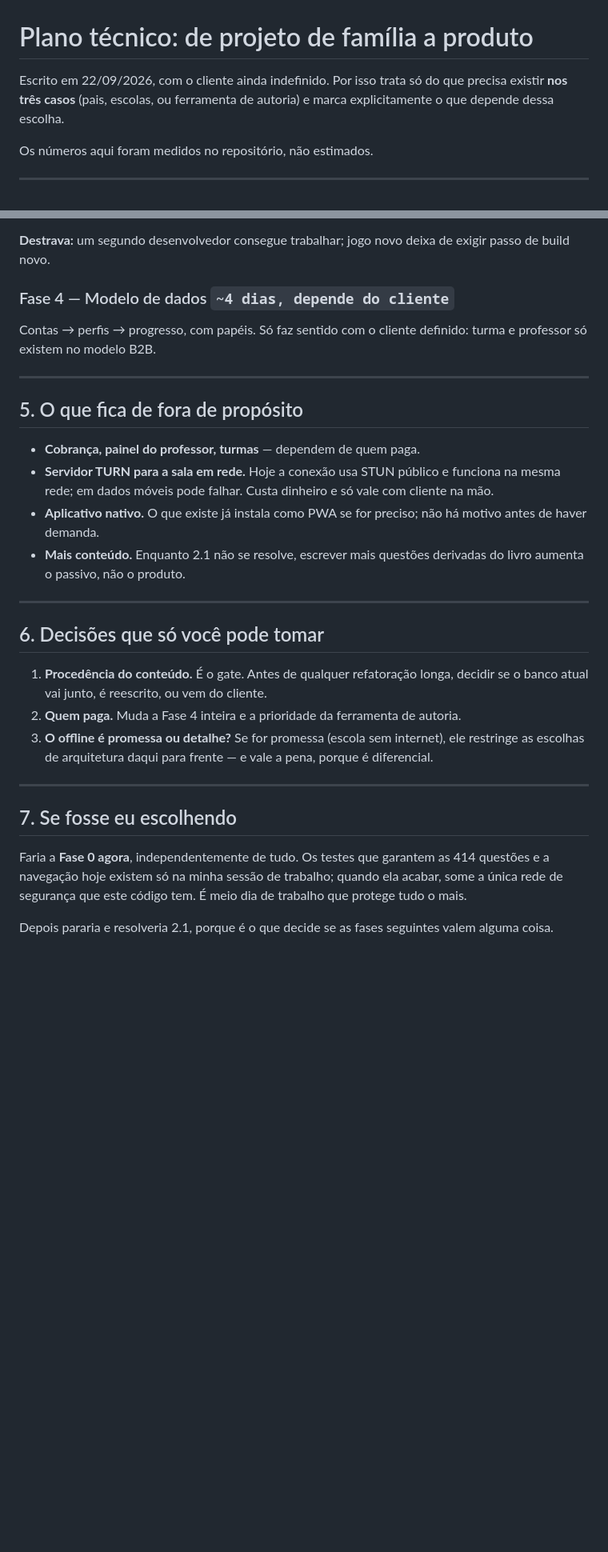
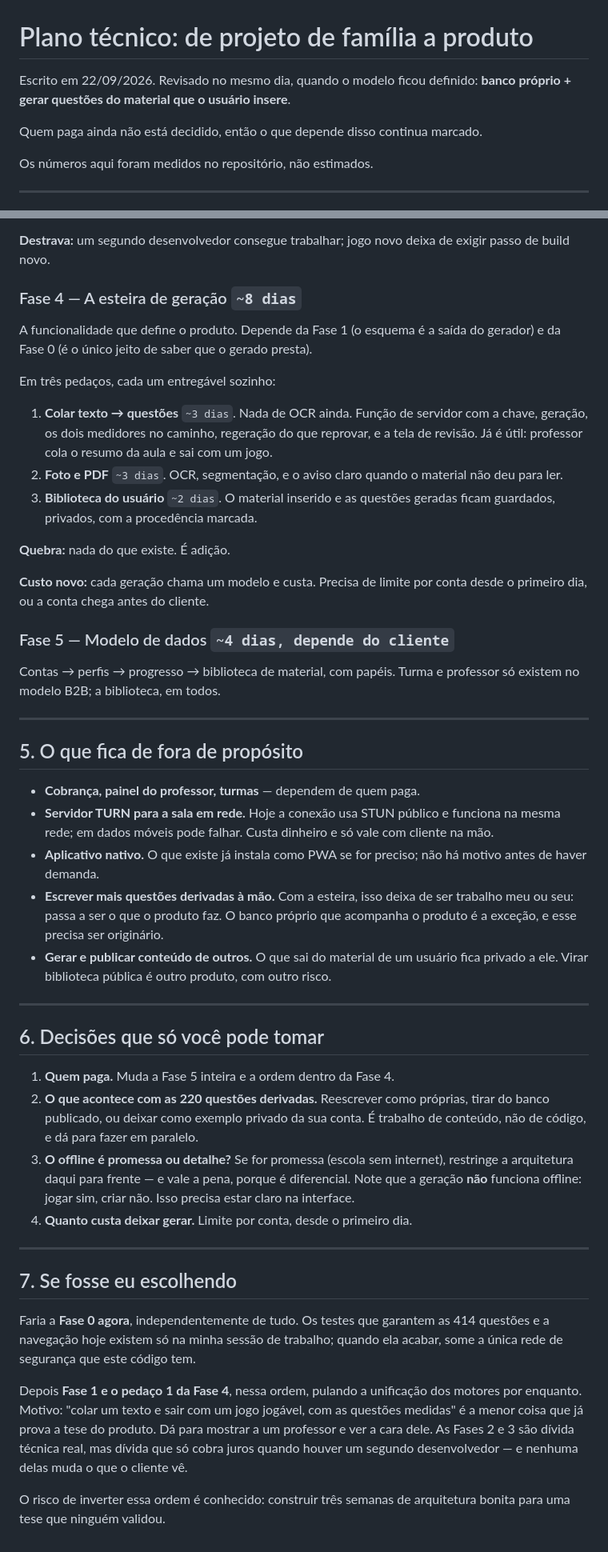
Before and after one commit to alansantospi/jogos-de-estudo, a Markdown page: PLANO.md, 2 parts joined by grey strips. Shown at 80% size. Drawn GitHub-style; blank space fills up the shorter version.

```diff
--- a/PLANO.md
+++ b/PLANO.md
@@ -1,8 +1,9 @@
 # Plano técnico: de projeto de família a produto
 
-Escrito em 22/09/2026, com o cliente ainda indefinido. Por isso trata só do
-que precisa existir **nos três casos** (pais, escolas, ou ferramenta de
-autoria) e marca explicitamente o que depende dessa escolha.
+Escrito em 22/09/2026. Revisado no mesmo dia, quando o modelo ficou
+definido: **banco próprio + gerar questões do material que o usuário insere**.
+
+Quem paga ainda não está decidido, então o que depende disso continua marcado.
 
 Os números aqui foram medidos no repositório, não estimados.
 
@@ -190,10 +242,31 @@ texto exato somem.
 **Destrava:** um segundo desenvolvedor consegue trabalhar; jogo novo deixa de
 exigir passo de build novo.
 
-### Fase 4 — Modelo de dados `~4 dias, depende do cliente`
+### Fase 4 — A esteira de geração `~8 dias`
 
-Contas → perfis → progresso, com papéis. Só faz sentido com o cliente
-definido: turma e professor só existem no modelo B2B.
+A funcionalidade que define o produto. Depende da Fase 1 (o esquema é a saída
+do gerador) e da Fase 0 (é o único jeito de saber que o gerado presta).
+
+Em três pedaços, cada um entregável sozinho:
+
+1. **Colar texto → questões** `~3 dias`. Nada de OCR ainda. Função de servidor
+   com a chave, geração, os dois medidores no caminho, regeração do que
+   reprovar, e a tela de revisão. Já é útil: professor cola o resumo da aula e
+   sai com um jogo.
+2. **Foto e PDF** `~3 dias`. OCR, segmentação, e o aviso claro quando o
+   material não deu para ler.
+3. **Biblioteca do usuário** `~2 dias`. O material inserido e as questões
+   geradas ficam guardados, privados, com a procedência marcada.
+
+**Quebra:** nada do que existe. É adição.
+
+**Custo novo:** cada geração chama um modelo e custa. Precisa de limite por
+conta desde o primeiro dia, ou a conta chega antes do cliente.
+
+### Fase 5 — Modelo de dados `~4 dias, depende do cliente`
+
+Contas → perfis → progresso → biblioteca de material, com papéis. Turma e
+professor só existem no modelo B2B; a biblioteca, em todos.
 
 ---
 
@@ -205,20 +278,26 @@ definido: turma e professor só existem no modelo B2B.
   vale com cliente na mão.
 - **Aplicativo nativo.** O que existe já instala como PWA se for preciso; não
   há motivo antes de haver demanda.
-- **Mais conteúdo.** Enquanto 2.1 não se resolve, escrever mais questões
-  derivadas do livro aumenta o passivo, não o produto.
+- **Escrever mais questões derivadas à mão.** Com a esteira, isso deixa de ser
+  trabalho meu ou seu: passa a ser o que o produto faz. O banco próprio que
+  acompanha o produto é a exceção, e esse precisa ser originário.
+- **Gerar e publicar conteúdo de outros.** O que sai do material de um usuário
+  fica privado a ele. Virar biblioteca pública é outro produto, com outro
+  risco.
 
 ---
 
 ## 6. Decisões que só você pode tomar
 
-1. **Procedência do conteúdo.** É o gate. Antes de qualquer refatoração
-   longa, decidir se o banco atual vai junto, é reescrito, ou vem do cliente.
-2. **Quem paga.** Muda a Fase 4 inteira e a prioridade da ferramenta de
-   autoria.
+1. **Quem paga.** Muda a Fase 5 inteira e a ordem dentro da Fase 4.
+2. **O que acontece com as 220 questões derivadas.** Reescrever como próprias,
+   tirar do banco publicado, ou deixar como exemplo privado da sua conta. É
+   trabalho de conteúdo, não de código, e dá para fazer em paralelo.
 3. **O offline é promessa ou detalhe?** Se for promessa (escola sem internet),
-   ele restringe as escolhas de arquitetura daqui para frente — e vale a pena,
-   porque é diferencial.
+   restringe a arquitetura daqui para frente — e vale a pena, porque é
+   diferencial. Note que a geração **não** funciona offline: jogar sim, criar
+   não. Isso precisa estar claro na interface.
+4. **Quanto custa deixar gerar.** Limite por conta, desde o primeiro dia.
 
 ---
 
@@ -226,8 +305,14 @@ definido: turma e professor só existem no modelo B2B.
 
 Faria a **Fase 0 agora**, independentemente de tudo. Os testes que garantem as
 414 questões e a navegação hoje existem só na minha sessão de trabalho; quando
-ela acabar, some a única rede de segurança que este código tem. É meio dia de
-trabalho que protege tudo o mais.
+ela acabar, some a única rede de segurança que este código tem.
 
-Depois pararia e resolveria 2.1, porque é o que decide se as fases seguintes
-valem alguma coisa.
+Depois **Fase 1 e o pedaço 1 da Fase 4**, nessa ordem, pulando a unificação
+dos motores por enquanto. Motivo: "colar um texto e sair com um jogo jogável,
+com as questões medidas" é a menor coisa que já prova a tese do produto. Dá
+para mostrar a um professor e ver a cara dele. As Fases 2 e 3 são dívida
+técnica real, mas dívida que só cobra juros quando houver um segundo
+desenvolvedor — e nenhuma delas muda o que o cliente vê.
+
+O risco de inverter essa ordem é conhecido: construir três semanas de
+arquitetura bonita para uma tese que ninguém validou.
```
Also changed, not shown: other parts of PLANO.md (+62 -11 lines).
